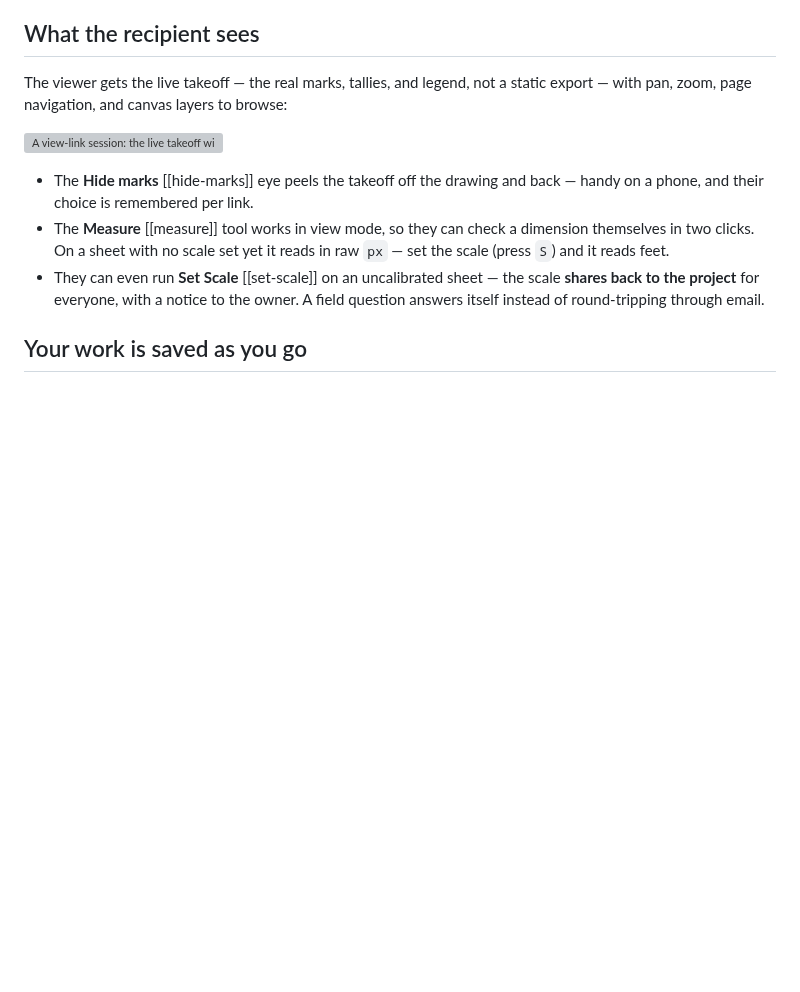
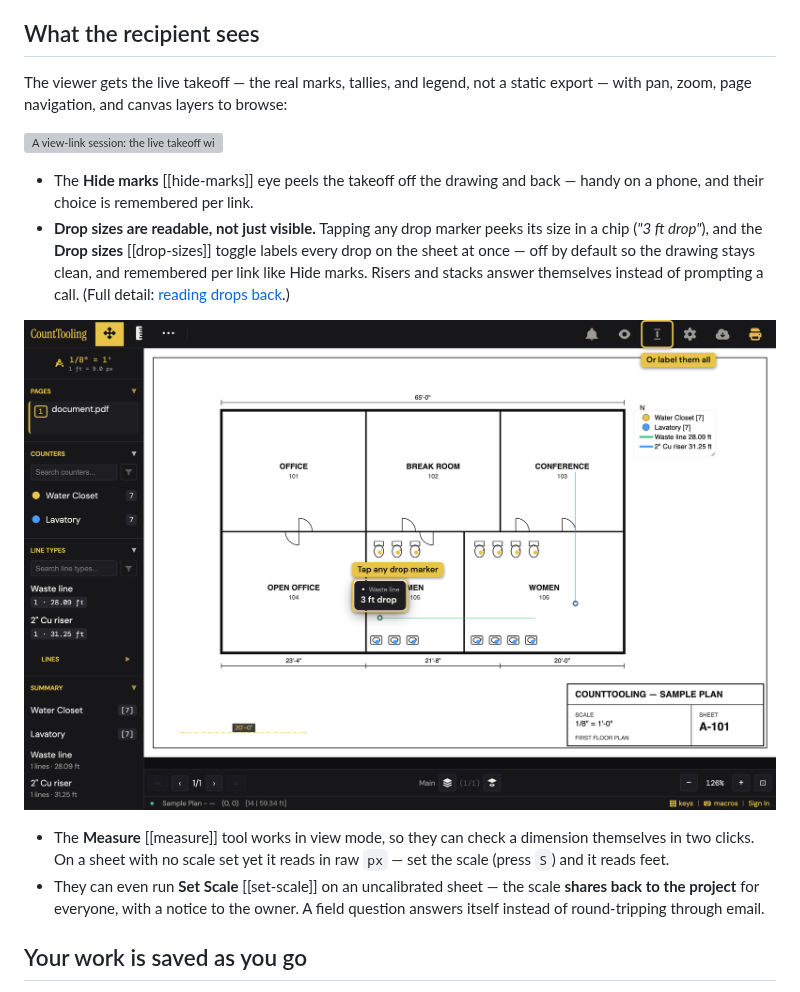
Before and after one commit to clickconstruction/counttooling.github.io, a Markdown page: content/guides/sharing-and-view-links.md, the part around one of its changes. Rendered like a GitHub page; pictures changed too: guides/img/view-drop-peek.png (added); blank space fills up the shorter version; grey boxes are pictures that could not be loaded.

```diff
--- a/content/guides/sharing-and-view-links.md
+++ b/content/guides/sharing-and-view-links.md
@@ -41,6 +41,9 @@ The viewer gets the live takeoff — the real marks, tallies, and legend, not a
 ![A view-link session: the live takeoff with its tallies and legend. The eye button hides the marks to read the bare drawing.](/guides/img/view-link-viewer.png)
 
 - The **Hide marks** [[hide-marks]] eye peels the takeoff off the drawing and back — handy on a phone, and their choice is remembered per link.
+- **Drop sizes are readable, not just visible.** Tapping any drop marker peeks its size in a chip (*"3 ft drop"*), and the **Drop sizes** [[drop-sizes]] toggle labels every drop on the sheet at once — off by default so the drawing stays clean, and remembered per link like Hide marks. Risers and stacks answer themselves instead of prompting a call. (Full detail: [reading drops back](/guides/measuring-runs-lines-and-polylines/).)
+
+![A view-link session reading drops: tapping a marker peeks "3 ft drop", and the header toggle can label them all.](/guides/img/view-drop-peek.png)
 - The **Measure** [[measure]] tool works in view mode, so they can check a dimension themselves in two clicks. On a sheet with no scale set yet it reads in raw `px` — set the scale (press `S`) and it reads feet.
 - They can even run **Set Scale** [[set-scale]] on an uncalibrated sheet — the scale **shares back to the project** for everyone, with a notice to the owner. A field question answers itself instead of round-tripping through email.
 
```
Also changed, not shown: other parts of content/guides/sharing-and-view-links.md (+1 -1 lines), content/guides/measuring-runs-lines-and-polylines.md (+15 -1 lines), guides/img/drop-peek.png (added), guides/img/drop-sizes-toggle.png (added), 5 other files.
